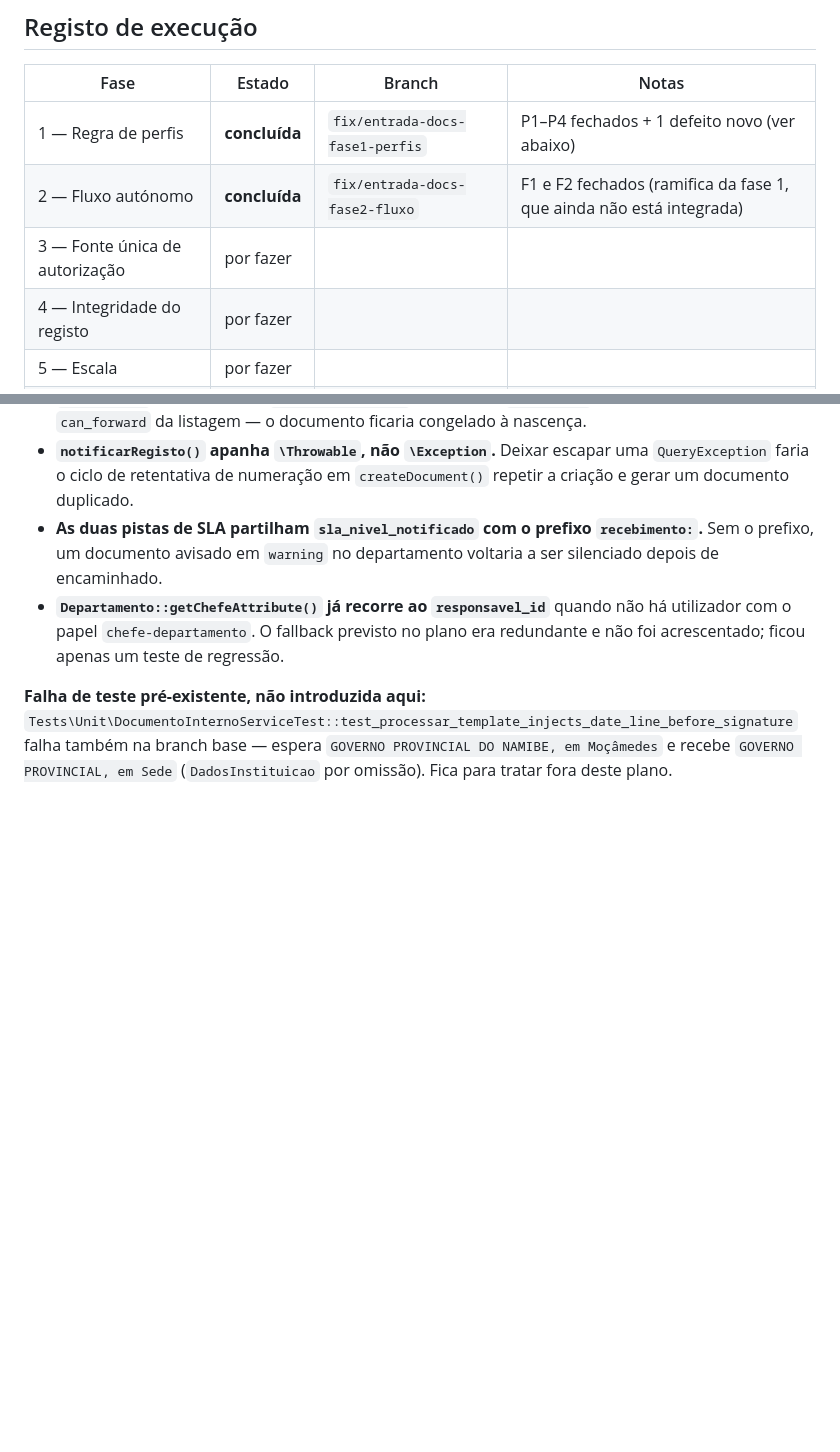
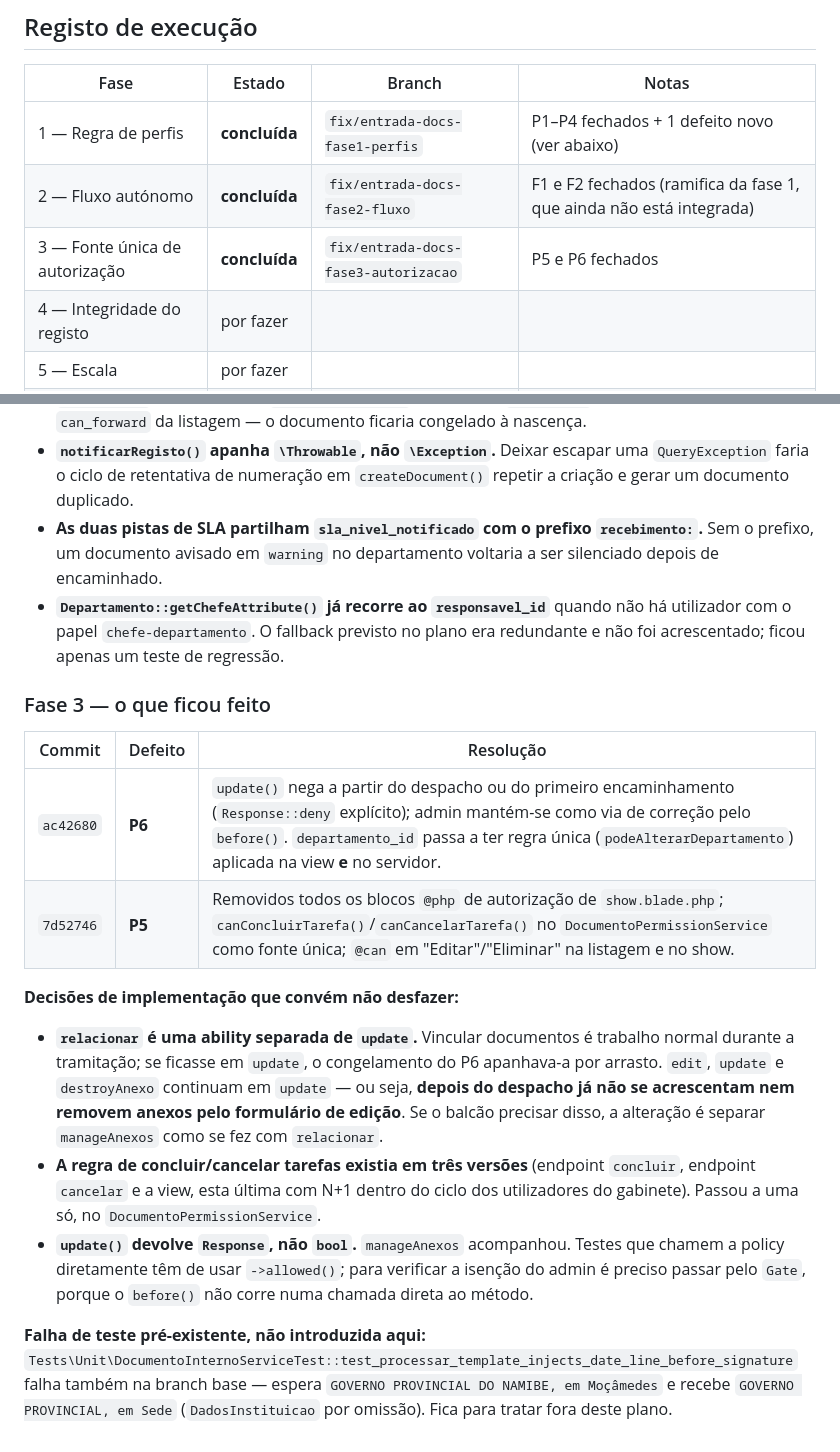
Before and after one commit to IsaacEduardo/gpn-agil, a Markdown page: docs/PLANO-ENTRADA-DOCUMENTOS.md, 2 parts joined by grey strips. Rendered like a GitHub page; blank space fills up the shorter version.

Commit message:
docs: regista conclusao da Fase 3 no plano de entrada de documentos
Co-Authored-By: Claude Opus 5 (1M context) <noreply@anthropic.com>

```diff
--- a/docs/PLANO-ENTRADA-DOCUMENTOS.md
+++ b/docs/PLANO-ENTRADA-DOCUMENTOS.md
@@ -295,7 +295,7 @@ precisa de confirmação).
 |---|---|---|---|
 | 1 — Regra de perfis | **concluída** | `fix/entrada-docs-fase1-perfis` | P1–P4 fechados + 1 defeito novo (ver abaixo) |
 | 2 — Fluxo autónomo | **concluída** | `fix/entrada-docs-fase2-fluxo` | F1 e F2 fechados (ramifica da fase 1, que ainda não está integrada) |
-| 3 — Fonte única de autorização | por fazer | | |
+| 3 — Fonte única de autorização | **concluída** | `fix/entrada-docs-fase3-autorizacao` | P5 e P6 fechados |
 | 4 — Integridade do registo | por fazer | | |
 | 5 — Escala | por fazer | | |
 | 6 — Automação | por fazer | | |
@@ -337,6 +337,29 @@ tranca os perfis operacionais fora da listagem.
   há utilizador com o papel `chefe-departamento`. O fallback previsto no plano era
   redundante e não foi acrescentado; ficou apenas um teste de regressão.
 
+### Fase 3 — o que ficou feito
+
+| Commit | Defeito | Resolução |
+|---|---|---|
+| `ac42680` | **P6** | `update()` nega a partir do despacho ou do primeiro encaminhamento (`Response::deny` explícito); admin mantém-se como via de correção pelo `before()`. `departamento_id` passa a ter regra única (`podeAlterarDepartamento`) aplicada na view **e** no servidor. |
+| `7d52746` | **P5** | Removidos todos os blocos `@php` de autorização de `show.blade.php`; `canConcluirTarefa()`/`canCancelarTarefa()` no `DocumentoPermissionService` como fonte única; `@can` em "Editar"/"Eliminar" na listagem e no show. |
+
+**Decisões de implementação que convém não desfazer:**
+
+- **`relacionar` é uma ability separada de `update`.** Vincular documentos é
+  trabalho normal durante a tramitação; se ficasse em `update`, o congelamento do
+  P6 apanhava-a por arrasto. `edit`, `update` e `destroyAnexo` continuam em
+  `update` — ou seja, **depois do despacho já não se acrescentam nem removem
+  anexos pelo formulário de edição**. Se o balcão precisar disso, a alteração é
+  separar `manageAnexos` como se fez com `relacionar`.
+- **A regra de concluir/cancelar tarefas existia em três versões** (endpoint
+  `concluir`, endpoint `cancelar` e a view, esta última com N+1 dentro do ciclo
+  dos utilizadores do gabinete). Passou a uma só, no `DocumentoPermissionService`.
+- **`update()` devolve `Response`, não `bool`.** `manageAnexos` acompanhou. Testes
+  que chamem a policy diretamente têm de usar `->allowed()`; para verificar a
+  isenção do admin é preciso passar pelo `Gate`, porque o `before()` não corre numa
+  chamada direta ao método.
+
 **Falha de teste pré-existente, não introduzida aqui:**
 `Tests\Unit\DocumentoInternoServiceTest::test_processar_template_injects_date_line_before_signature`
 falha também na branch base — espera `GOVERNO PROVINCIAL DO NAMIBE, em Moçâmedes`
```
